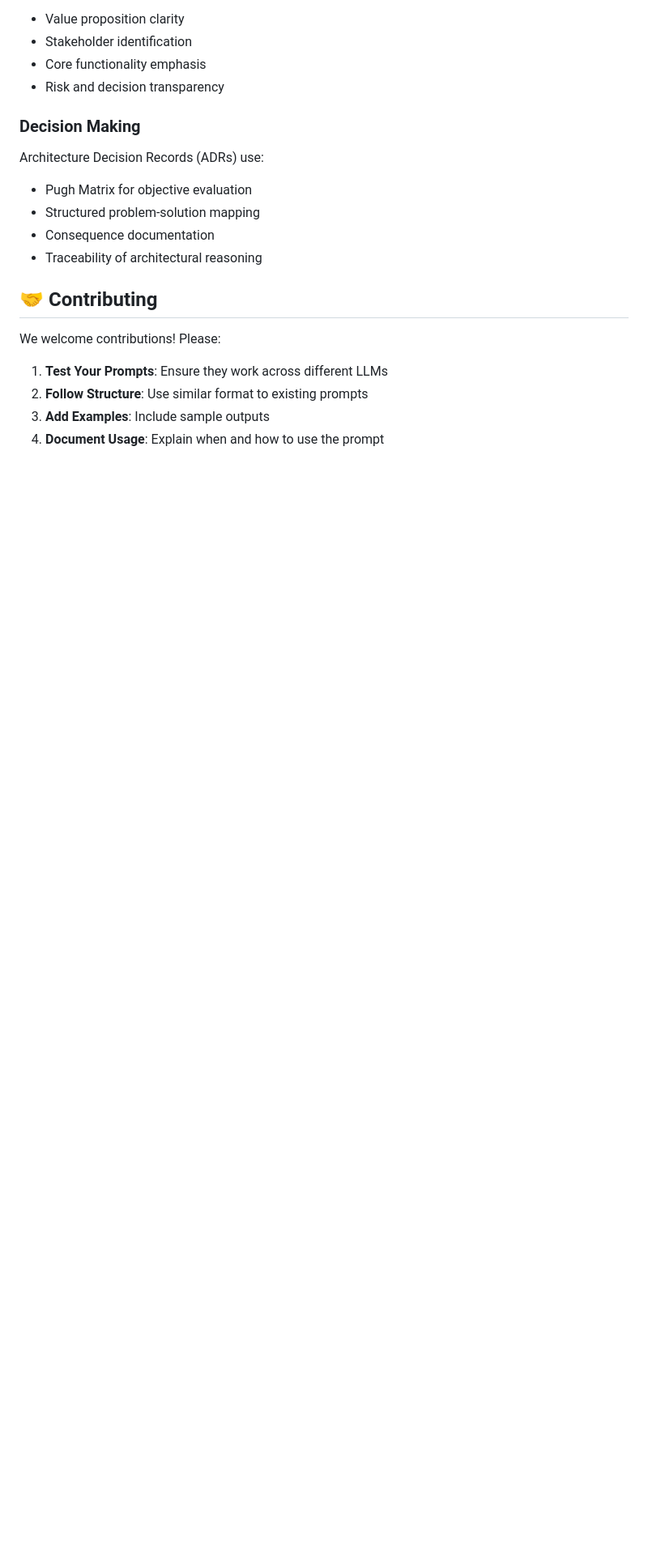
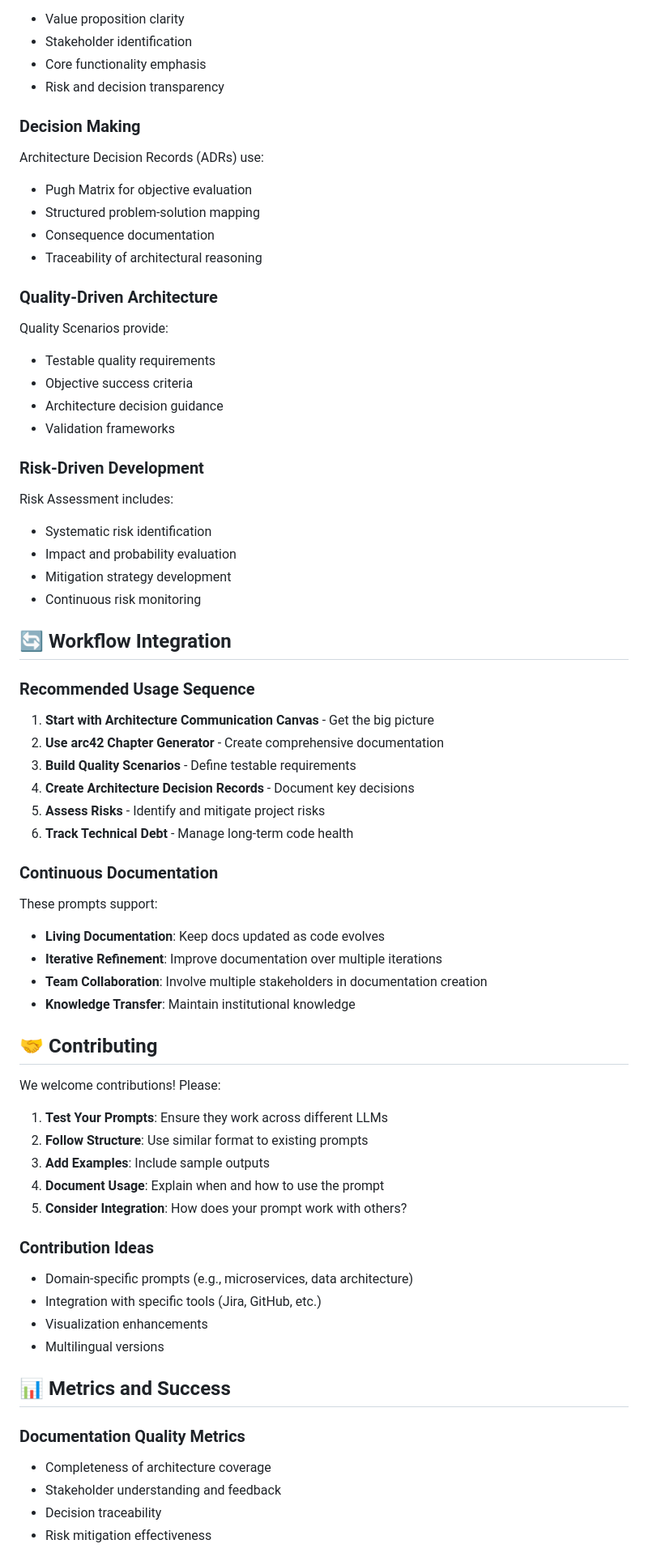
Before and after one commit to raifdmueller/LLM-Prompts, a Markdown page: README.md, the part around one of its changes. Shown at 81% size. Drawn GitHub-style; blank space fills up the shorter version.

Commit message:
Update README with new prompts and comprehensive examples

```diff
--- a/README.md
+++ b/README.md
@@ -123,6 +155,39 @@ Architecture Decision Records (ADRs) use:
 - Consequence documentation
 - Traceability of architectural reasoning
 
+### Quality-Driven Architecture
+Quality Scenarios provide:
+- Testable quality requirements
+- Objective success criteria
+- Architecture decision guidance
+- Validation frameworks
+
+### Risk-Driven Development
+Risk Assessment includes:
+- Systematic risk identification
+- Impact and probability evaluation
+- Mitigation strategy development
+- Continuous risk monitoring
+
+## 🔄 Workflow Integration
+
+### Recommended Usage Sequence
+
+1. **Start with Architecture Communication Canvas** - Get the big picture
+2. **Use arc42 Chapter Generator** - Create comprehensive documentation
+3. **Build Quality Scenarios** - Define testable requirements
+4. **Create Architecture Decision Records** - Document key decisions
+5. **Assess Risks** - Identify and mitigate project risks
+6. **Track Technical Debt** - Manage long-term code health
+
+### Continuous Documentation
+
+These prompts support:
+- **Living Documentation**: Keep docs updated as code evolves
+- **Iterative Refinement**: Improve documentation over multiple iterations
+- **Team Collaboration**: Involve multiple stakeholders in documentation creation
+- **Knowledge Transfer**: Maintain institutional knowledge
+
 ## 🤝 Contributing
 
 We welcome contributions! Please:
@@ -131,3 +196,19 @@ We welcome contributions! Please:
 2. **Follow Structure**: Use similar format to existing prompts
 3. **Add Examples**: Include sample outputs
 4. **Document Usage**: Explain when and how to use the prompt
+5. **Consider Integration**: How does your prompt work with others?
+
+### Contribution Ideas
+- Domain-specific prompts (e.g., microservices, data architecture)
+- Integration with specific tools (Jira, GitHub, etc.)
+- Visualization enhancements
+- Multilingual versions
+
+## 📊 Metrics and Success
+
+### Documentation Quality Metrics
+- Completeness of architecture coverage
+- Stakeholder understanding and feedback
+- Decision traceability
+- Risk mitigation effectiveness
+
```
Also changed, not shown: other parts of README.md (+43 -5 lines).
